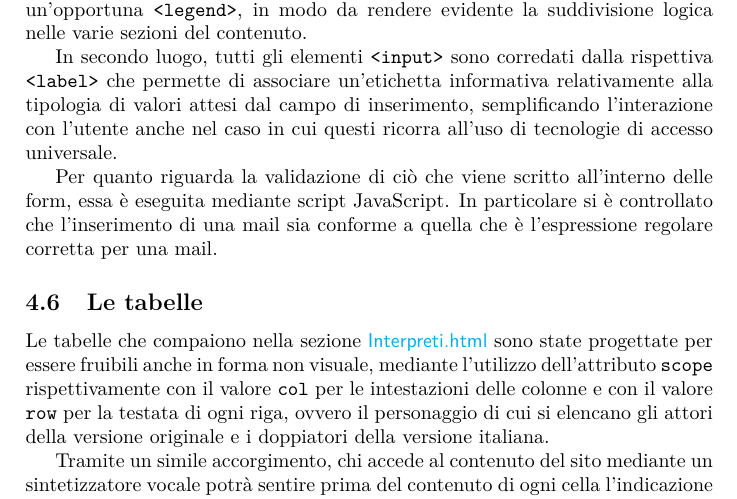
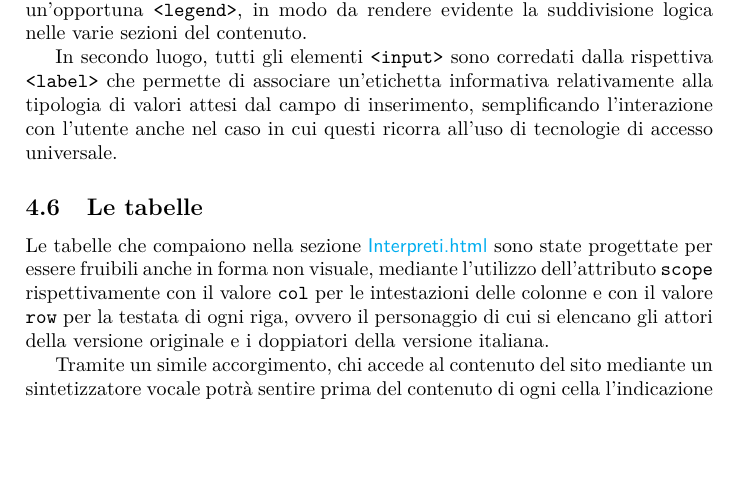
Before and after one commit to PiggysFriend/SitoBabe, a LaTeX paper (Sito Babe/public_html/Relazione/Relazione.tex): part of page 10 of 17, cut so that both start at the same text, the shorter picture padded with empty space. Compiled offline with pdfLaTeX.

Commit message:
corretta parte errata sulla relazione

```diff
--- a/Sito Babe/public_html/Relazione/Relazione.tex
+++ b/Sito Babe/public_html/Relazione/Relazione.tex
@@ -292,8 +292,6 @@ I form che compaiono nella sezione \sitepage{Sondaggi.html} del sito sono stati
 
 In secondo luogo, tutti gli elementi \texttt{<input>} sono corredati dalla rispettiva \texttt{<label>} che permette di associare un'etichetta informativa relativamente alla tipologia di valori attesi dal campo di inserimento, semplificando l'interazione con l'utente anche nel caso in cui questi ricorra all'uso di tecnologie di accesso universale.
 
-Per quanto riguarda la validazione di ciò che viene scritto all'interno delle form, essa è eseguita mediante script JavaScript. In particolare si è controllato che l'inserimento di una mail sia conforme a quella che è l'espressione regolare corretta per una mail.
-
 %TODO tabindex
 %TODO aiuti per dati inseriti erroneamente
 %TODO title
```
